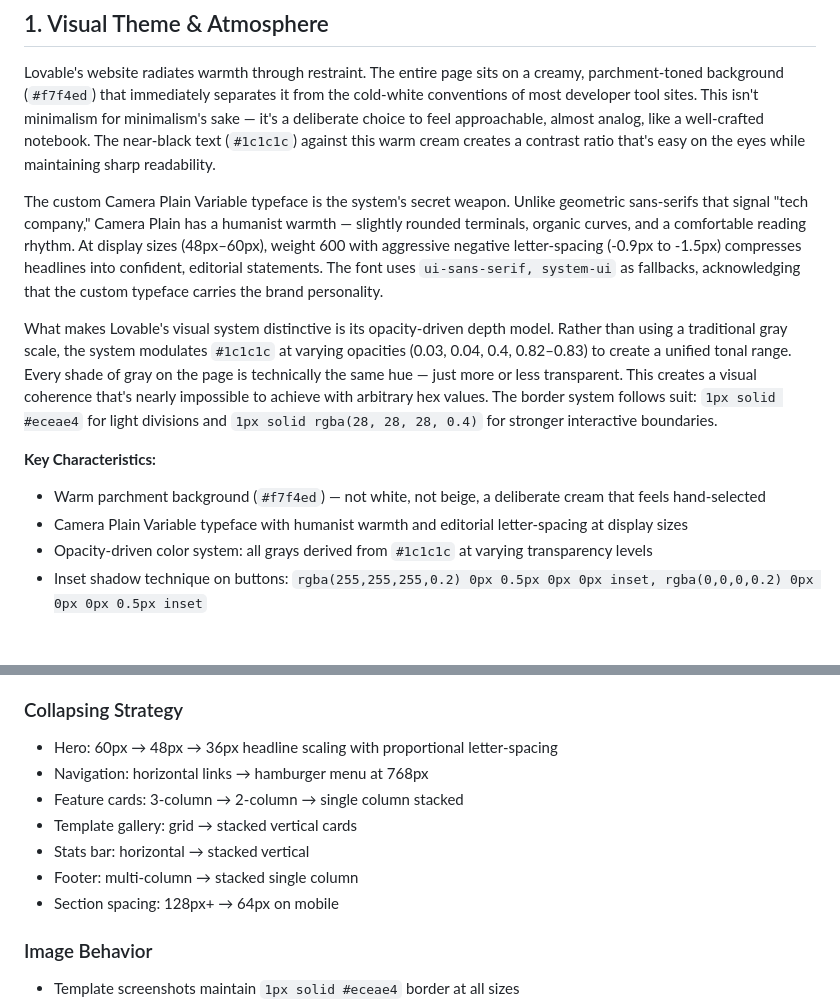
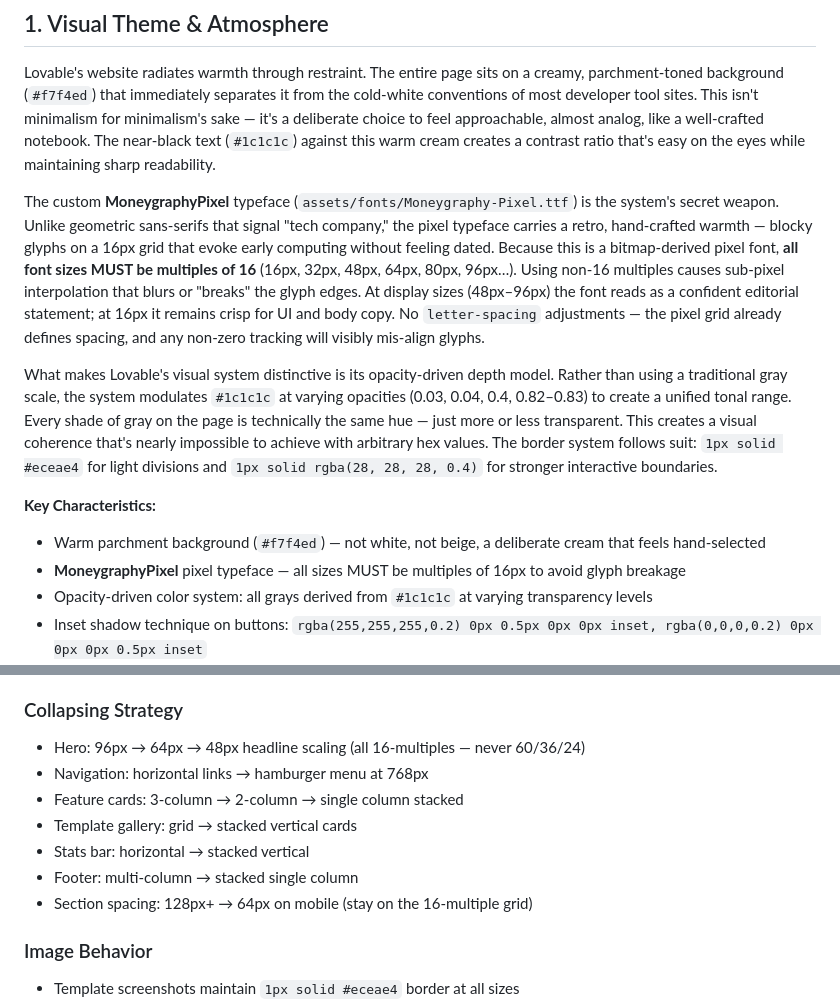
Before and after one commit to EM-H20/gridset, a Markdown page: .claude/rules/Design.md, 2 parts joined by grey strips. Drawn GitHub-style; blank space fills up the shorter version.

```diff
--- a/.claude/rules/Design.md
+++ b/.claude/rules/Design.md
@@ -4,14 +4,14 @@
 
 Lovable's website radiates warmth through restraint. The entire page sits on a creamy, parchment-toned background (`#f7f4ed`) that immediately separates it from the cold-white conventions of most developer tool sites. This isn't minimalism for minimalism's sake — it's a deliberate choice to feel approachable, almost analog, like a well-crafted notebook. The near-black text (`#1c1c1c`) against this warm cream creates a contrast ratio that's easy on the eyes while maintaining sharp readability.
 
-The custom Camera Plain Variable typeface is the system's secret weapon. Unlike geometric sans-serifs that signal "tech company," Camera Plain has a humanist warmth — slightly rounded terminals, organic curves, and a comfortable reading rhythm. At display sizes (48px–60px), weight 600 with aggressive negative letter-spacing (-0.9px to -1.5px) compresses headlines into confident, editorial statements. The font uses `ui-sans-serif, system-ui` as fallbacks, acknowledging that the custom typeface carries the brand personality.
+The custom **MoneygraphyPixel** typeface (`assets/fonts/Moneygraphy-Pixel.ttf`) is the system's secret weapon. Unlike geometric sans-serifs that signal "tech company," the pixel typeface carries a retro, hand-crafted warmth — blocky glyphs on a 16px grid that evoke early computing without feeling dated. Because this is a bitmap-derived pixel font, **all font sizes MUST be multiples of 16** (16px, 32px, 48px, 64px, 80px, 96px…). Using non-16 multiples causes sub-pixel interpolation that blurs or "breaks" the glyph edges. At display sizes (48px–96px) the font reads as a confident editorial statement; at 16px it remains crisp for UI and body copy. No `letter-spacing` adjustments — the pixel grid already defines spacing, and any non-zero tracking will visibly mis-align glyphs.
 
 What makes Lovable's visual system distinctive is its opacity-driven depth model. Rather than using a traditional gray scale, the system modulates `#1c1c1c` at varying opacities (0.03, 0.04, 0.4, 0.82–0.83) to create a unified tonal range. Every shade of gray on the page is technically the same hue — just more or less transparent. This creates a visual coherence that's nearly impossible to achieve with arbitrary hex values. The border system follows suit: `1px solid #eceae4` for light divisions and `1px solid rgba(28, 28, 28, 0.4)` for stronger interactive boundaries.
 
 **Key Characteristics:**
 
 - Warm parchment background (`#f7f4ed`) — not white, not beige, a deliberate cream that feels hand-selected
-- Camera Plain Variable typeface with humanist warmth and editorial letter-spacing at display sizes
+- **MoneygraphyPixel** pixel typeface — all sizes MUST be multiples of 16px to avoid glyph breakage
 - Opacity-driven color system: all grays derived from `#1c1c1c` at varying transparency levels
 - Inset shadow technique on buttons: `rgba(255,255,255,0.2) 0px 0.5px 0px 0px inset, rgba(0,0,0,0.2) 0px 0px 0px 0.5px inset`
 - Warm neutral border palette: `#eceae4` for subtle, `rgba(28,28,28,0.4)` for interactive elements
@@ -286,13 +294,13 @@ What makes Lovable's visual system distinctive is its opacity-driven depth model
 
 ### Collapsing Strategy
 
-- Hero: 60px → 48px → 36px headline scaling with proportional letter-spacing
+- Hero: 96px → 64px → 48px headline scaling (all 16-multiples — never 60/36/24)
 - Navigation: horizontal links → hamburger menu at 768px
 - Feature cards: 3-column → 2-column → single column stacked
 - Template gallery: grid → stacked vertical cards
 - Stats bar: horizontal → stacked vertical
 - Footer: multi-column → stacked single column
-- Section spacing: 128px+ → 64px on mobile
+- Section spacing: 128px+ → 64px on mobile (stay on the 16-multiple grid)
 
 ### Image Behavior
 
```
Also changed, not shown: other parts of .claude/rules/Design.md (+67 -42 lines).
